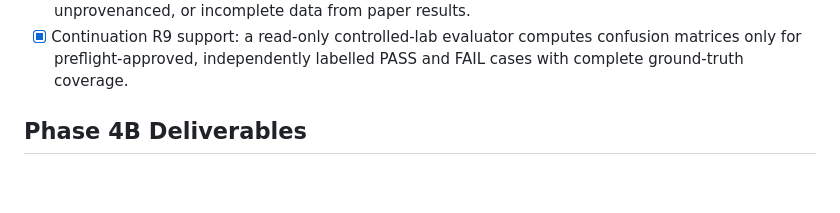
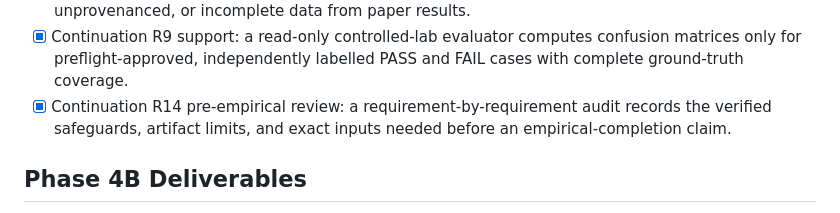
Before and after one commit to Dhruv-parihar/security-scorer, a Markdown page: .agent/PROJECT_STATE.md, the part around the change. GitHub-like rendering; blank space fills up the shorter version.

```diff
--- a/.agent/PROJECT_STATE.md
+++ b/.agent/PROJECT_STATE.md
@@ -35,6 +35,9 @@ CONTINUATION HARDENING — CODE AND CHECKPOINT COMPLETE; EMPIRICAL EVIDENCE PEND
 - [x] Continuation R9 support: a read-only controlled-lab evaluator computes
   confusion matrices only for preflight-approved, independently labelled PASS
   and FAIL cases with complete ground-truth coverage.
+- [x] Continuation R14 pre-empirical review: a requirement-by-requirement
+  audit records the verified safeguards, artifact limits, and exact inputs
+  needed before an empirical-completion claim.
 
 ## Phase 4B Deliverables
 - analysis/prevalence.py:
```
Also changed, not shown: docs/continuation-log.md (+1 -0 lines), docs/pre-empirical-final-review.md (added, +59 -0 lines).
